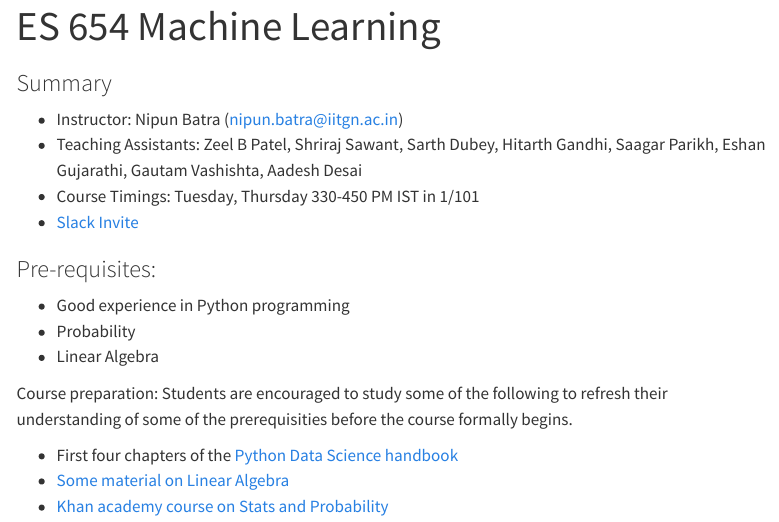
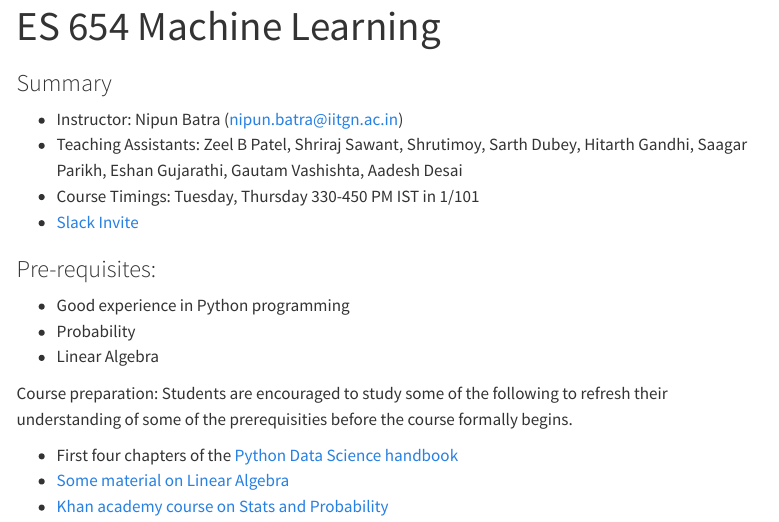
Before and after one commit to nipunbatra/ml2023, a Quarto document (index.qmd): the page in a window 1100 px wide, from its top. Rendered offline with R 4.5, knitr and Pandoc in place of Quarto, with nearby package versions; menus at the side of the page are left out.

```diff
--- a/index.qmd
+++ b/index.qmd
@@ -5,7 +5,7 @@
 ### Summary
 
 * Instructor: Nipun Batra (nipun.batra@iitgn.ac.in)
-* Teaching Assistants: Zeel B Patel, Shriraj Sawant, Sarth Dubey, Hitarth Gandhi, Saagar Parikh, Eshan Gujarathi, Gautam Vashishta, Aadesh Desai
+* Teaching Assistants: Zeel B Patel, Shriraj Sawant, Shrutimoy, Sarth Dubey, Hitarth Gandhi, Saagar Parikh, Eshan Gujarathi, Gautam Vashishta, Aadesh Desai
 * Course Timings: Tuesday, Thursday 330-450 PM IST in 1/101
 * [Slack Invite](https://join.slack.com/t/es654-2022/shared_invite/zt-1mgeh688j-Wynv7_s_0n2_FaSu7kbUWg)
 
```
Also changed, not shown: exams/prereq.qmd (+1 -0 lines).
